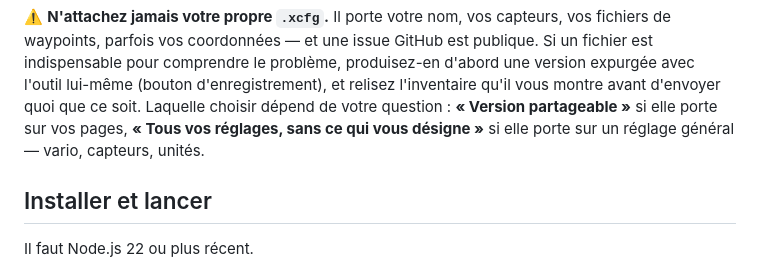
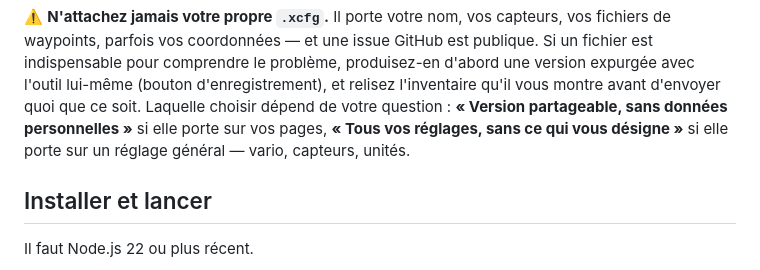
Before and after one commit to frederict/xcfg-editor, a Markdown page: README.md, the part around the change. Rendered like a GitHub page.

Commit message:
docs: l'avertissement du README nommait un bouton à moitié
« Version partageable » n'est pas l'intitulé de l'écran : le bouton dit « Version
partageable, sans données personnelles », et c'est le second membre qui porte
l'information — le pilote cherche un bouton qui promet de retirer ses données.

Relevé en traduisant : les quatre versions étrangères écrivaient déjà le libellé
entier, recopié du catalogue ; seul le français l'abrégeait. C'est exactement le
défaut que `docs-app/README.md` interdit — nommer autrement que l'écran —, à un
endroit qui compte, puisque la phrase sert à choisir quoi joindre à une issue
publique.

```diff
--- a/README.md
+++ b/README.md
@@ -498,8 +498,9 @@ fichiers de waypoints, parfois vos coordonnées — et une issue GitHub est publ
 fichier est indispensable pour comprendre le problème, produisez-en d'abord une version
 expurgée avec l'outil lui-même (bouton d'enregistrement), et relisez l'inventaire qu'il
 vous montre avant d'envoyer quoi que ce soit. Laquelle choisir dépend de votre question :
-**« Version partageable »** si elle porte sur vos pages, **« Tous vos réglages, sans ce
-qui vous désigne »** si elle porte sur un réglage général — vario, capteurs, unités.
+**« Version partageable, sans données personnelles »** si elle porte sur vos pages,
+**« Tous vos réglages, sans ce qui vous désigne »** si elle porte sur un réglage général
+— vario, capteurs, unités.
 
 ## Installer et lancer
 
```
